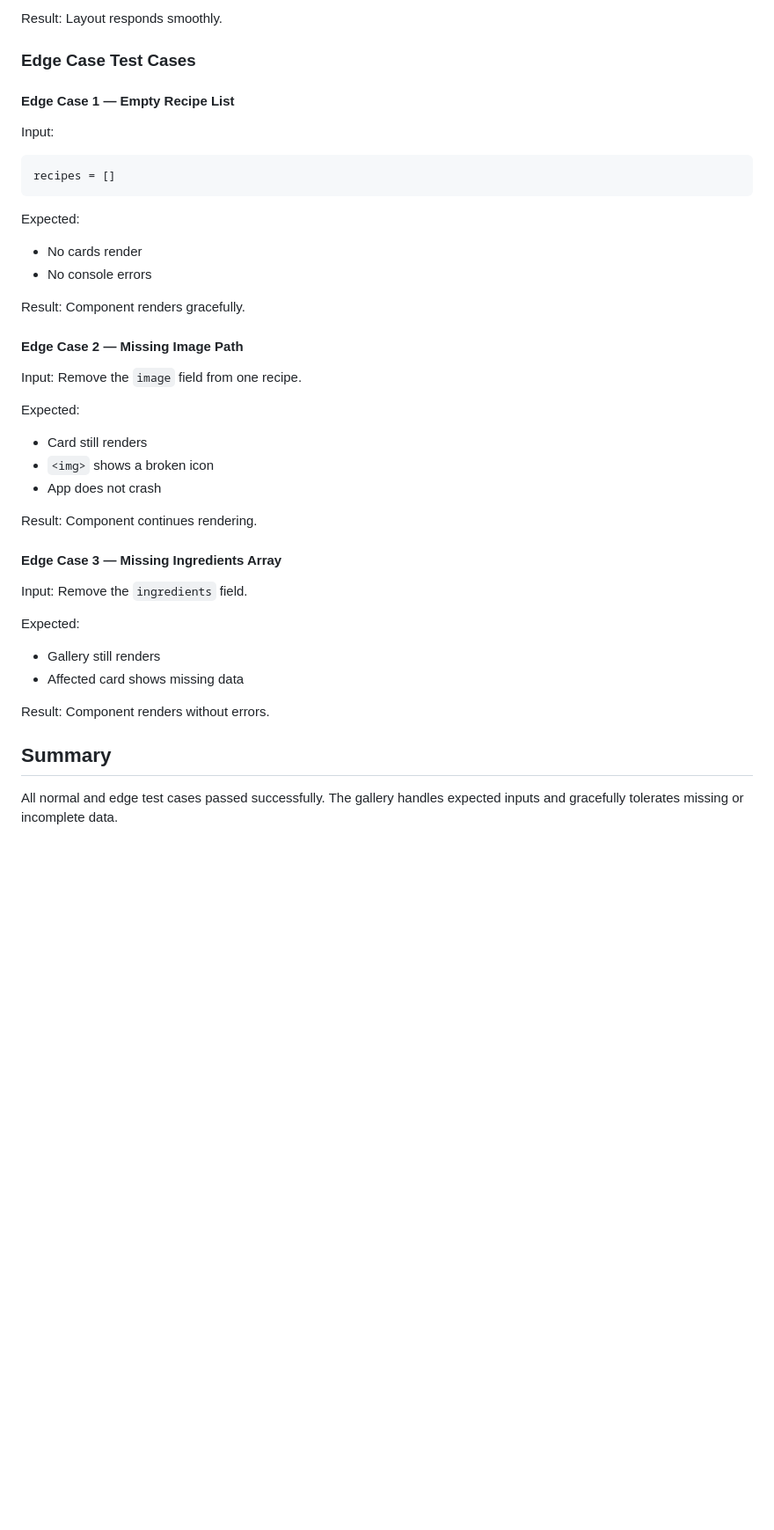
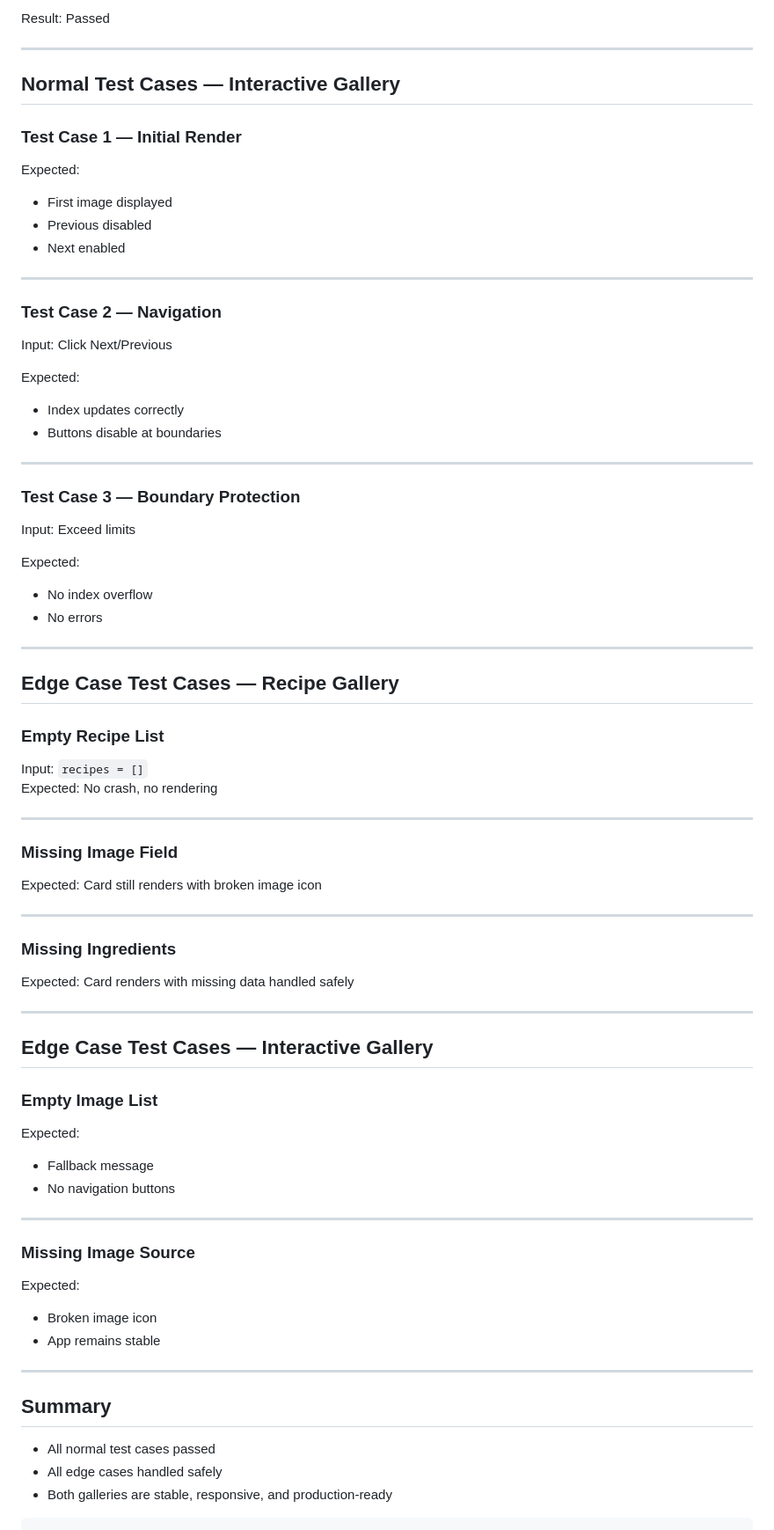
Before and after one commit to makayo/csc142-spring-2026, a Markdown page: week02/interactive-recipe-gallery/README.md, the part around one of its changes. Shown at 88% size. GitHub-like rendering; blank space fills up the shorter version.

Commit message:
Revise README for Recipe Gallery project
Updated README to enhance clarity and detail about the Recipe and Interactive Dessert Gallery features, components, and test cases.

````diff
--- a/week02/interactive-recipe-gallery/README.md
+++ b/week02/interactive-recipe-gallery/README.md
@@ -173,43 +274,73 @@ Expected:
 
-Result: Layout responds smoothly.
+Result: Passed
 
-### Edge Case Test Cases
+---
 
-#### Edge Case 1 — Empty Recipe List
+## Normal Test Cases — Interactive Gallery
 
-Input:
+### Test Case 1 — Initial Render
+Expected:
+- First image displayed
+- Previous disabled
+- Next enabled
 
-```js
-recipes = []
-```
+---
+
+### Test Case 2 — Navigation
+Input: Click Next/Previous
 
 Expected:
-- No cards render
-- No console errors
+- Index updates correctly
+- Buttons disable at boundaries
 
-Result: Component renders gracefully.
+---
 
-#### Edge Case 2 — Missing Image Path
-
-Input: Remove the `image` field from one recipe.
+### Test Case 3 — Boundary Protection
+Input: Exceed limits
 
 Expected:
-- Card still renders
-- `<img>` shows a broken icon
-- App does not crash
+- No index overflow
+- No errors
 
-Result: Component continues rendering.
+---
 
-#### Edge Case 3 — Missing Ingredients Array
+## Edge Case Test Cases — Recipe Gallery
 
-Input: Remove the `ingredients` field.
+### Empty Recipe List
+Input: `recipes = []`
+Expected: No crash, no rendering
 
+---
+
+### Missing Image Field
+Expected: Card still renders with broken image icon
+
+---
+
+### Missing Ingredients
+Expected: Card renders with missing data handled safely
+
+---
+
+## Edge Case Test Cases — Interactive Gallery
+
+### Empty Image List
 Expected:
-- Gallery still renders
-- Affected card shows missing data
+- Fallback message
+- No navigation buttons
 
-Result: Component renders without errors.
+---
+
+### Missing Image Source
+Expected:
+- Broken image icon
+- App remains stable
+
+---
 
 ## Summary
 
-All normal and edge test cases passed successfully. The gallery handles expected inputs and gracefully tolerates missing or incomplete data.
+- All normal test cases passed
+- All edge cases handled safely
+- Both galleries are stable, responsive, and production-ready
+```
````
Also changed, not shown: other parts of week02/interactive-recipe-gallery/README.md (+140 -39 lines).
